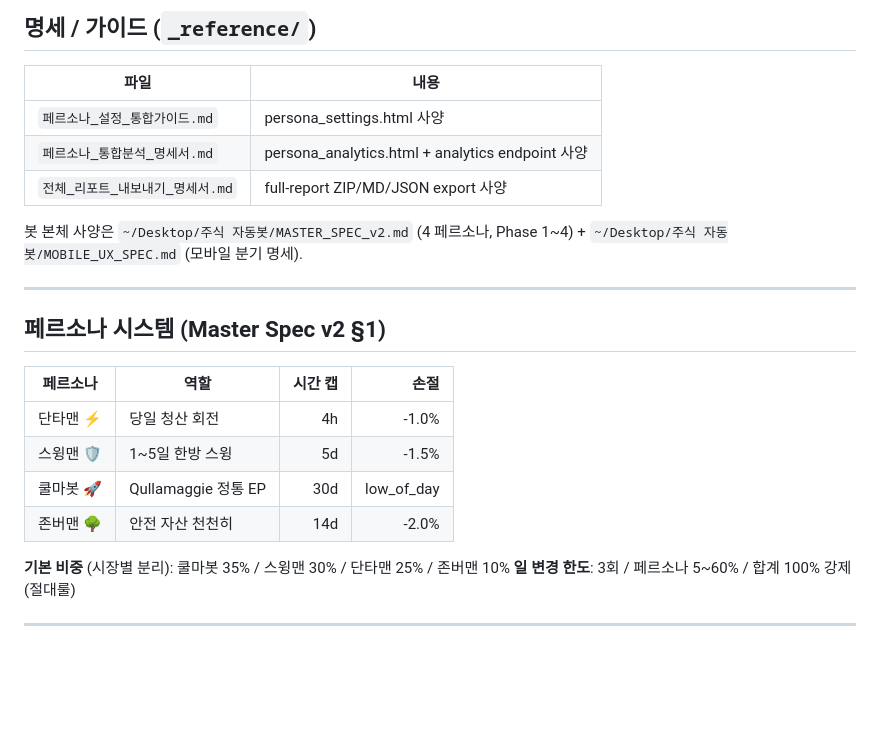
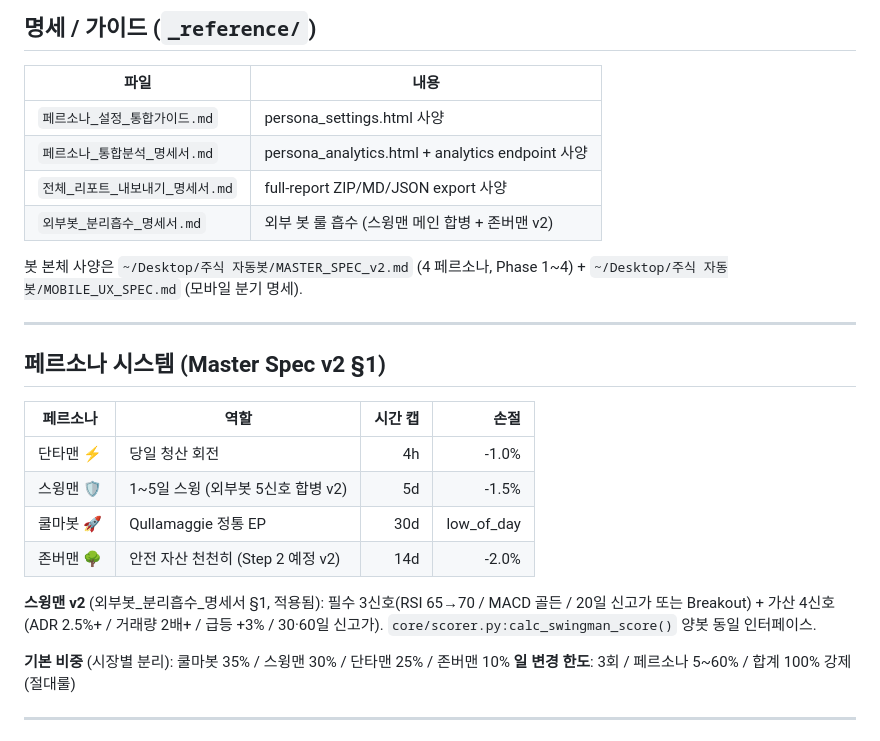
Before and after one commit to 600-g/trading-dashboard, a Markdown page: README.md, the part around the change. Drawn GitHub-style; blank space fills up the shorter version.

Commit message:
docs(Step 1): 스윙맨 메인 합병 v2 README 갱신 + 외부봇 명세서 등록
[코드 변경] (외부봇_분리흡수_명세서.md §1)
- coinbot/core/scorer.py: SWINGMAN_CONFIG + calc_swingman_score + 헬퍼 8개 추가 (+145 lines)
- 주식 자동봇/core/scorer.py: 동일 추가 (+118 lines, surge 조건 today_profit_pct로 분기)
- 단타맨/쿨마봇/존버맨 절대 변경 X

[필수 신호 3개]
- RSI 65→70+ (rsi_prev 없으면 폴백)
- MACD 골든 (음→양 또는 macd>0+hist>0)
- 20일 신고가(high_proximity≥0.95) OR Breakout 박스권 OR MA5>MA20×1.03

[가산 4개 (필수 통과 후)]
- ADR 2.5%+ (+5)
- 거래량 2배+ (+5)
- 급등 +3% (+3, 코인=1h, 주식=당일)
- 30/60일 신고가 (+5)

[검증 결과 — DEMO 즉시]
- 코인 6종 스캔: KRW-ADA 1종 통과 (16.7% pass rate, raw=65)
  · signals: RSI/MACD/20일신고가/30·60일신고가
- 주식 8종 스캔: 005930/000660/373220/003670 4종 통과 (50%, raw=60~68)

[검증 endpoint] (system_api에 추가, 단 venv 분리로 직접 import 못 함 — venv별 직접 호출 권장)
- GET /api/scorer/swingman/{symbol}?market=
- GET /api/scorer/swingman/scan/{market}?limit=

[다음 단계]
Step 2 — 존버맨 v2 (8개 숨겨진 룰 통합) 사용자 승인 후

```diff
--- a/README.md
+++ b/README.md
@@ -114,6 +114,7 @@ nohup ./venv/bin/python -m uvicorn system_api:app --host 127.0.0.1 --port 9000 \
 | `페르소나_설정_통합가이드.md` | persona_settings.html 사양 |
 | `페르소나_통합분석_명세서.md` | persona_analytics.html + analytics endpoint 사양 |
 | `전체_리포트_내보내기_명세서.md` | full-report ZIP/MD/JSON export 사양 |
+| `외부봇_분리흡수_명세서.md` | 외부 봇 룰 흡수 (스윙맨 메인 합병 + 존버맨 v2) |
 
 봇 본체 사양은 `~/Desktop/주식 자동봇/MASTER_SPEC_v2.md` (4 페르소나, Phase 1~4) + `~/Desktop/주식 자동봇/MOBILE_UX_SPEC.md` (모바일 분기 명세).
 
@@ -124,9 +125,11 @@ nohup ./venv/bin/python -m uvicorn system_api:app --host 127.0.0.1 --port 9000 \
 | 페르소나 | 역할 | 시간 캡 | 손절 |
 |---|---|---:|---:|
 | 단타맨 ⚡ | 당일 청산 회전 | 4h | -1.0% |
-| 스윙맨 🛡 | 1~5일 한방 스윙 | 5d | -1.5% |
+| 스윙맨 🛡 | 1~5일 스윙 (외부봇 5신호 합병 v2) | 5d | -1.5% |
 | 쿨마봇 🚀 | Qullamaggie 정통 EP | 30d | low_of_day |
-| 존버맨 🌳 | 안전 자산 천천히 | 14d | -2.0% |
+| 존버맨 🌳 | 안전 자산 천천히 (Step 2 예정 v2) | 14d | -2.0% |
+
+**스윙맨 v2** (외부봇_분리흡수_명세서 §1, 적용됨): 필수 3신호(RSI 65→70 / MACD 골든 / 20일 신고가 또는 Breakout) + 가산 4신호(ADR 2.5%+ / 거래량 2배+ / 급등 +3% / 30·60일 신고가). `core/scorer.py:calc_swingman_score()` 양봇 동일 인터페이스.
 
 **기본 비중** (시장별 분리): 쿨마봇 35% / 스윙맨 30% / 단타맨 25% / 존버맨 10%
 **일 변경 한도**: 3회 / 페르소나 5~60% / 합계 100% 강제 (절대룰)
```
